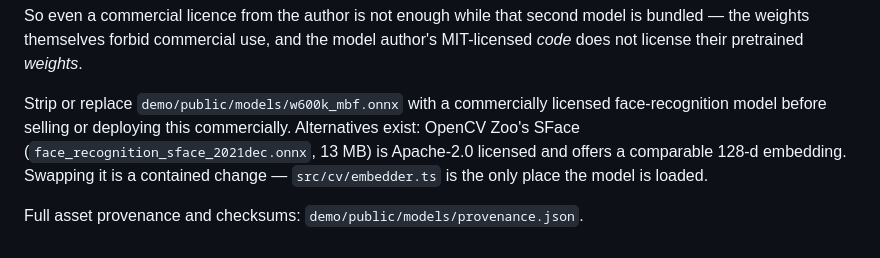
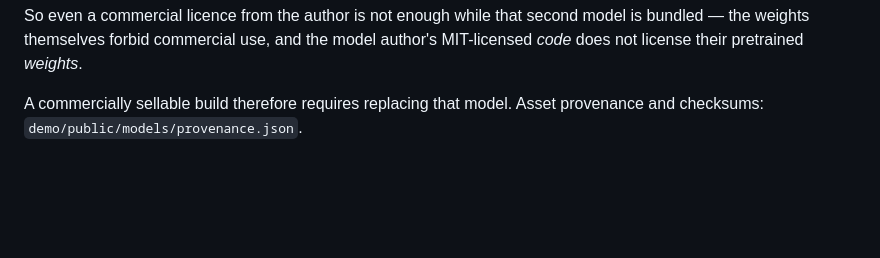
Before and after one commit to DJLougen/faceBlock, a Markdown page: README.md, the part around the change. Drawn GitHub-style; blank space fills up the shorter version.

Commit message:
Drop the model-replacement recipe from the public README; keep the licensing facts.

```diff
--- a/README.md
+++ b/README.md
@@ -202,11 +202,5 @@ So even a commercial licence from the author is not enough while that second
 model is bundled — the weights themselves forbid commercial use, and the model
 author's MIT-licensed *code* does not license their pretrained *weights*.
 
-Strip or replace `demo/public/models/w600k_mbf.onnx` with a commercially
-licensed face-recognition model before selling or deploying this commercially.
-Alternatives exist: OpenCV Zoo's SFace (`face_recognition_sface_2021dec.onnx`,
-13 MB) is Apache-2.0 licensed and offers a comparable 128-d embedding. Swapping
-it is a contained change — `src/cv/embedder.ts` is the only place the model is
-loaded.
-
-Full asset provenance and checksums: `demo/public/models/provenance.json`.
+A commercially sellable build therefore requires replacing that model. Asset
+provenance and checksums: `demo/public/models/provenance.json`.
```
